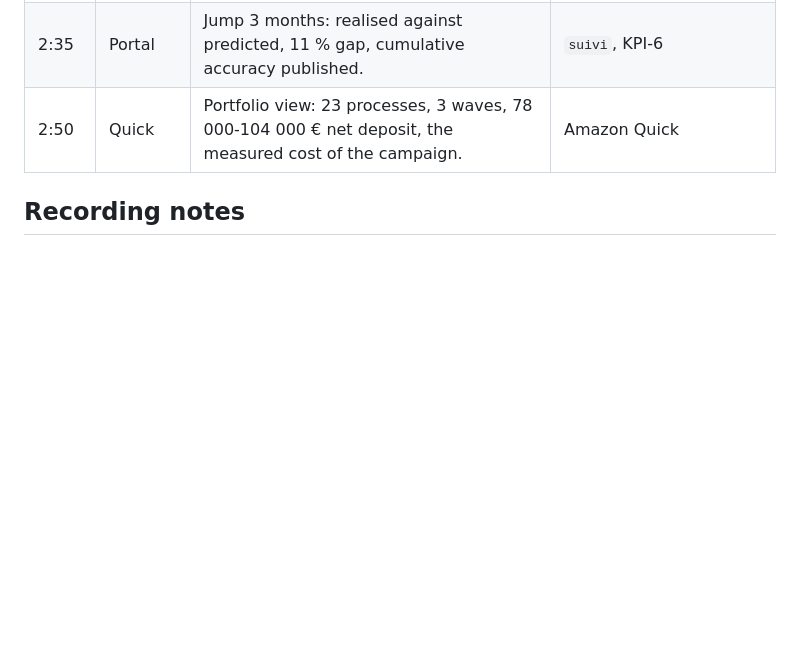
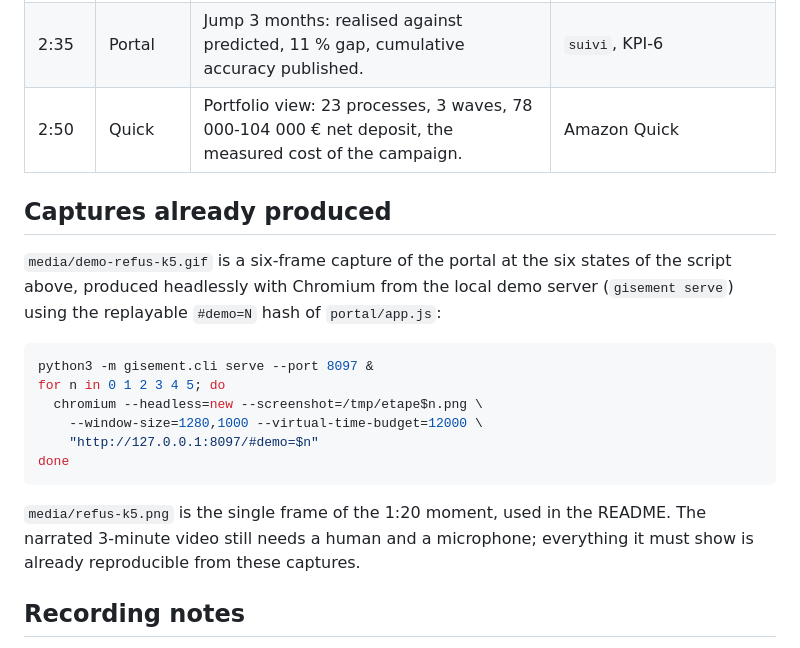
Before and after one commit to BaptisteFaisy/gisement, a Markdown page: docs/VIDEO.md, the part around the change. Rendered like a GitHub page; blank space fills up the shorter version.

````diff
--- a/docs/VIDEO.md
+++ b/docs/VIDEO.md
@@ -23,6 +23,25 @@ The three moments that win are at 1:20 (the Policy refusal), 1:32 (the factor
 | 2:35 | Portal | Jump 3 months: realised against predicted, 11 % gap, cumulative accuracy published. | `suivi`, KPI-6 |
 | 2:50 | Quick | Portfolio view: 23 processes, 3 waves, 78 000-104 000 € net deposit, the measured cost of the campaign. | Amazon Quick |
 
+## Captures already produced
+
+`media/demo-refus-k5.gif` is a six-frame capture of the portal at the six states
+of the script above, produced headlessly with Chromium from the local demo
+server (`gisement serve`) using the replayable `#demo=N` hash of `portal/app.js`:
+
+```bash
+python3 -m gisement.cli serve --port 8097 &
+for n in 0 1 2 3 4 5; do
+  chromium --headless=new --screenshot=/tmp/etape$n.png \
+    --window-size=1280,1000 --virtual-time-budget=12000 \
+    "http://127.0.0.1:8097/#demo=$n"
+done
+```
+
+`media/refus-k5.png` is the single frame of the 1:20 moment, used in the README.
+The narrated 3-minute video still needs a human and a microphone; everything it
+must show is already reproducible from these captures.
+
 ## Recording notes
 
 - Capture the terminal at 1080p, the portal in Chromium. English subtitles
````
Also changed, not shown: README.md (+7 -0 lines), media/demo-refus-k5.gif (added), media/refus-k5.png (added), 3 other files.
